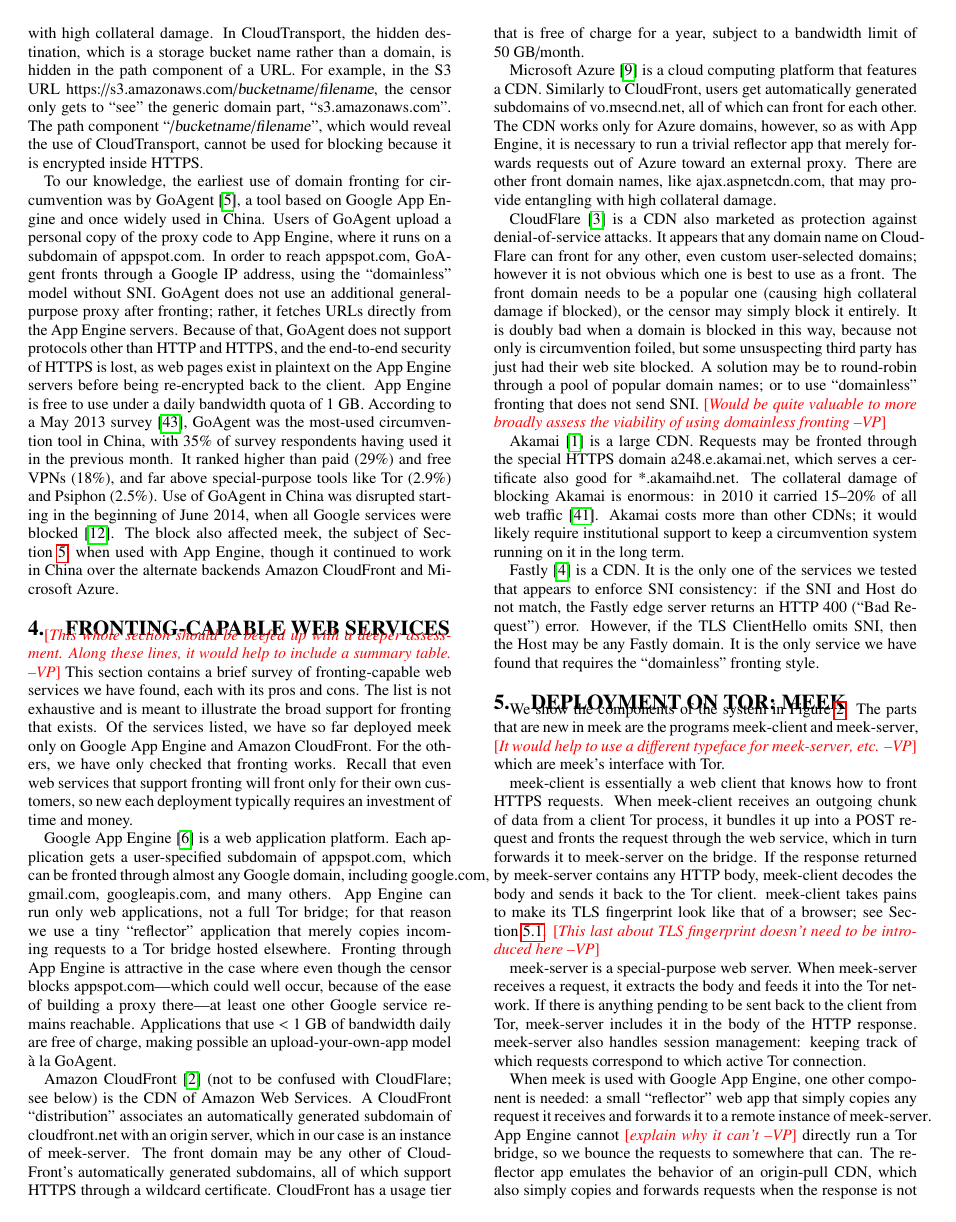
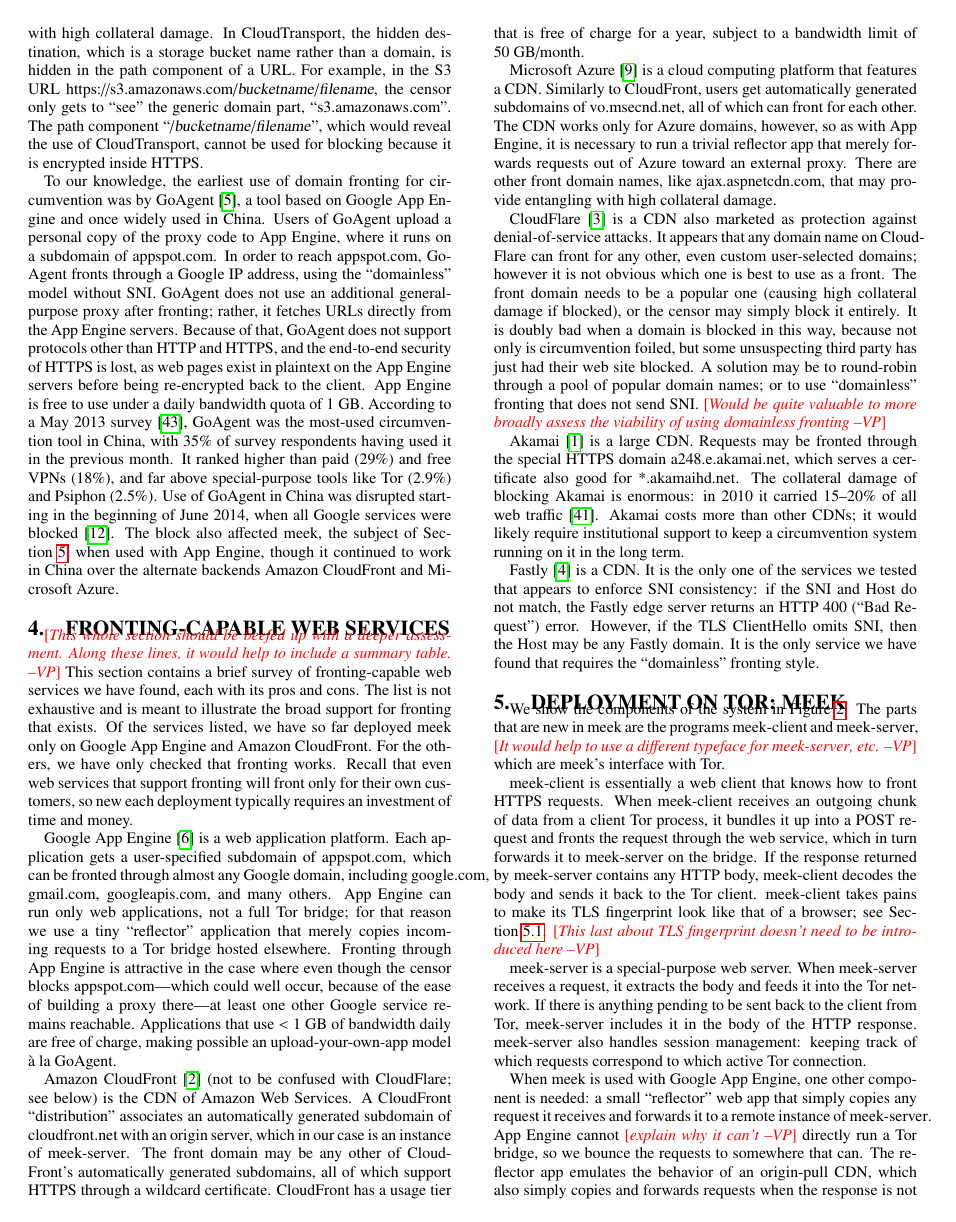
Before and after one commit to oxtoacart/cs261n, a LaTeX paper (docs/fronting.tex): page 4 of 13. Compiled offline with pdfLaTeX.

Commit message:
\hyphenation{Go-Agent}
It was being broken as
	GoA-
	gent

```diff
--- a/docs/fronting.tex
+++ b/docs/fronting.tex
@@ -11,7 +11,7 @@
 \usepackage{xspace}
 \usepackage{color}
 
-\hyphenation{Client-Hello}
+\hyphenation{Client-Hello Go-Agent}
 
 % Turn off ACM copyright block.
 \toappear{}
```
